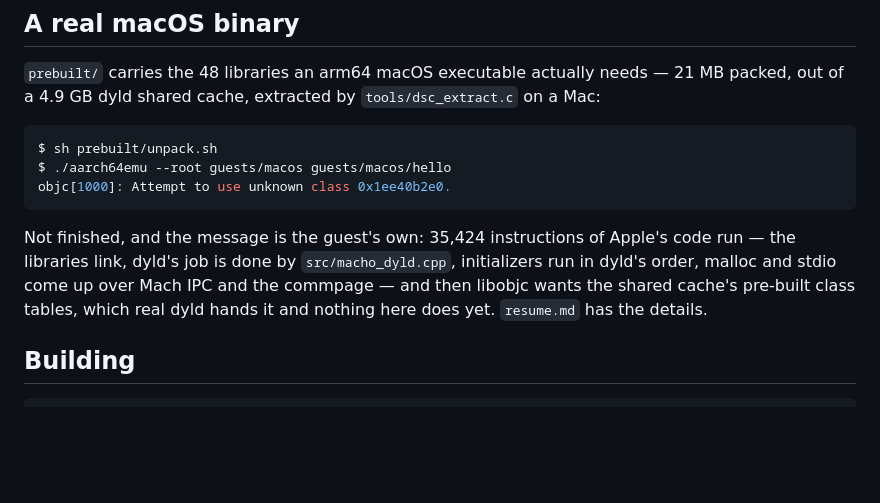
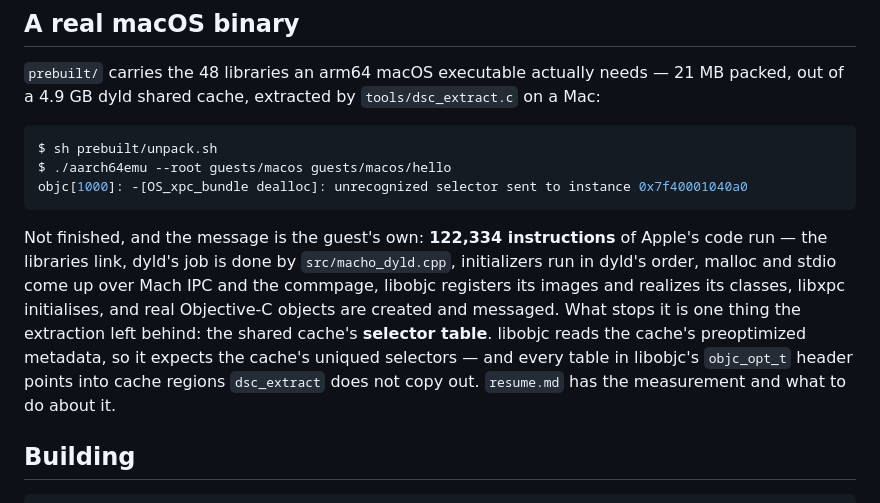
Before and after one commit to yomei-o/aarch64_emu_cpp, a Markdown page: README.md, the part around the change. Drawn GitHub-style; blank space fills up the shorter version.

````diff
--- a/README.md
+++ b/README.md
@@ -154,14 +154,18 @@ packed, out of a 4.9 GB dyld shared cache, extracted by `tools/dsc_extract.c` on
 ```console
 $ sh prebuilt/unpack.sh
 $ ./aarch64emu --root guests/macos guests/macos/hello
-objc[1000]: Attempt to use unknown class 0x1ee40b2e0.
+objc[1000]: -[OS_xpc_bundle dealloc]: unrecognized selector sent to instance 0x7f40001040a0
 ```
 
-Not finished, and the message is the guest's own: 35,424 instructions of Apple's code
+Not finished, and the message is the guest's own: **122,334 instructions** of Apple's code
 run — the libraries link, dyld's job is done by `src/macho_dyld.cpp`, initializers run in
-dyld's order, malloc and stdio come up over Mach IPC and the commpage — and then libobjc
-wants the shared cache's pre-built class tables, which real dyld hands it and nothing here
-does yet. `resume.md` has the details.
+dyld's order, malloc and stdio come up over Mach IPC and the commpage, libobjc registers
+its images and realizes its classes, libxpc initialises, and real Objective-C objects are
+created and messaged. What stops it is one thing the extraction left behind: the shared
+cache's **selector table**. libobjc reads the cache's preoptimized metadata, so it expects
+the cache's uniqued selectors — and every table in libobjc's `objc_opt_t` header points
+into cache regions `dsc_extract` does not copy out. `resume.md` has the measurement and
+what to do about it.
 
 ## Building
 
````
Also changed, not shown: resume.md (+83 -56 lines).
